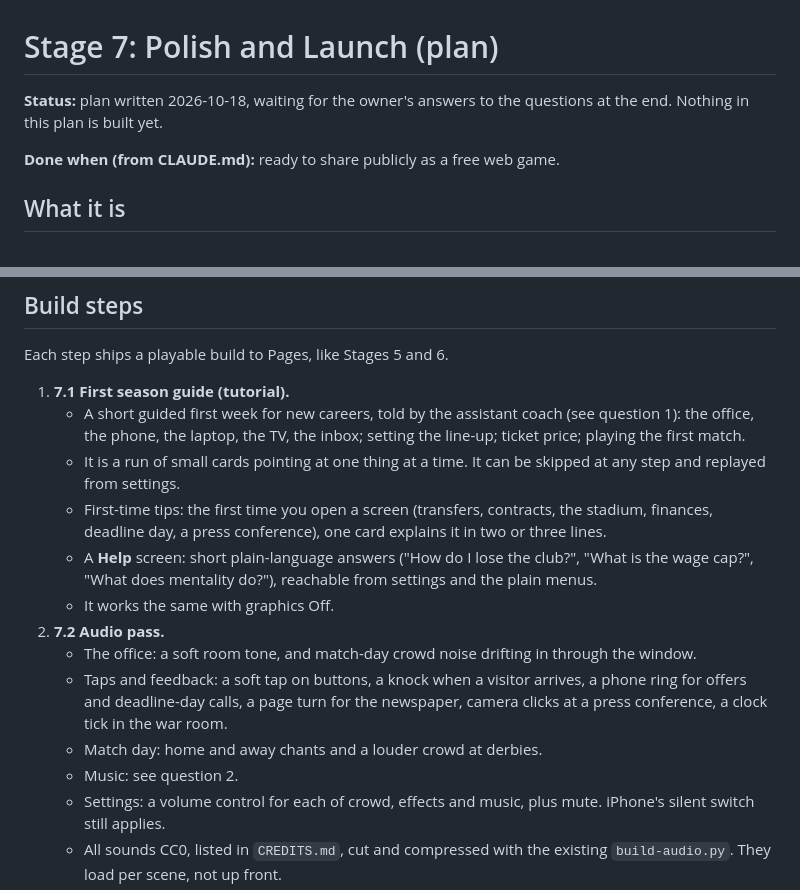
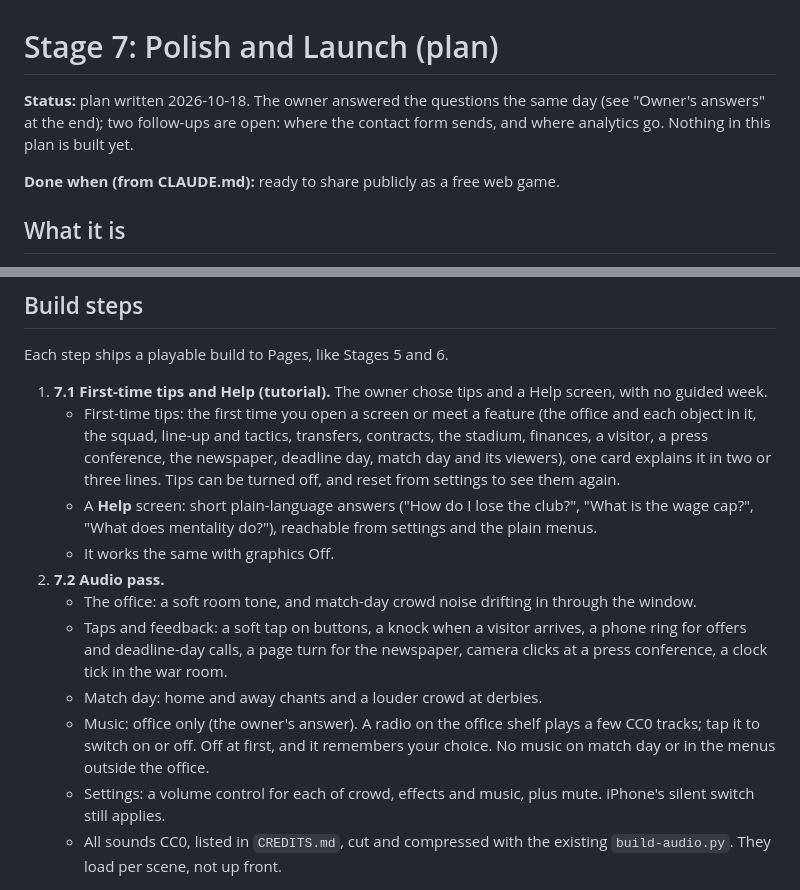
Before and after one commit to Jxstrr0/SeasonTicket, a Markdown page: docs/STAGE_7_POLISH.md, 2 parts joined by grey strips. GitHub-like rendering.

```diff
--- a/docs/STAGE_7_POLISH.md
+++ b/docs/STAGE_7_POLISH.md
@@ -1,6 +1,6 @@
 # Stage 7: Polish and Launch (plan)
 
-**Status:** plan written 2026-10-18, waiting for the owner's answers to the questions at the end. Nothing in this plan is built yet.
+**Status:** plan written 2026-10-18. The owner answered the questions the same day (see "Owner's answers" at the end); two follow-ups are open: where the contact form sends, and where analytics go. Nothing in this plan is built yet.
 
 **Done when (from CLAUDE.md):** ready to share publicly as a free web game.
 
@@ -22,17 +22,15 @@ The work in CLAUDE.md is: tutorial, audio pass, balance pass, performance pass,
 
 Each step ships a playable build to Pages, like Stages 5 and 6.
 
-1. **7.1 First season guide (tutorial).**
-   - A short guided first week for new careers, told by the assistant coach (see question 1): the office, the phone, the laptop, the TV, the inbox; setting the line-up; ticket price; playing the first match.
-   - It is a run of small cards pointing at one thing at a time. It can be skipped at any step and replayed from settings.
-   - First-time tips: the first time you open a screen (transfers, contracts, the stadium, finances, deadline day, a press conference), one card explains it in two or three lines.
+1. **7.1 First-time tips and Help (tutorial).** The owner chose tips and a Help screen, with no guided week.
+   - First-time tips: the first time you open a screen or meet a feature (the office and each object in it, the squad, line-up and tactics, transfers, contracts, the stadium, finances, a visitor, a press conference, the newspaper, deadline day, match day and its viewers), one card explains it in two or three lines. Tips can be turned off, and reset from settings to see them again.
    - A **Help** screen: short plain-language answers ("How do I lose the club?", "What is the wage cap?", "What does mentality do?"), reachable from settings and the plain menus.
    - It works the same with graphics Off.
 2. **7.2 Audio pass.**
    - The office: a soft room tone, and match-day crowd noise drifting in through the window.
    - Taps and feedback: a soft tap on buttons, a knock when a visitor arrives, a phone ring for offers and deadline-day calls, a page turn for the newspaper, camera clicks at a press conference, a clock tick in the war room.
    - Match day: home and away chants and a louder crowd at derbies.
-   - Music: see question 2.
+   - Music: office only (the owner's answer). A radio on the office shelf plays a few CC0 tracks; tap it to switch on or off. Off at first, and it remembers your choice. No music on match day or in the menus outside the office.
    - Settings: a volume control for each of crowd, effects and music, plus mute. iPhone's silent switch still applies.
    - All sounds CC0, listed in `CREDITS.md`, cut and compressed with the existing `build-audio.py`. They load per scene, not up front.
 3. **7.3 Balance pass.**
```
Also changed, not shown: other parts of docs/STAGE_7_POLISH.md (+22 -5 lines).
